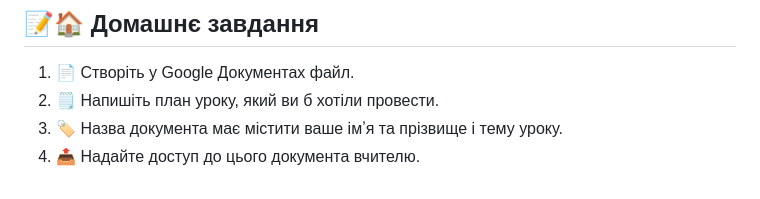
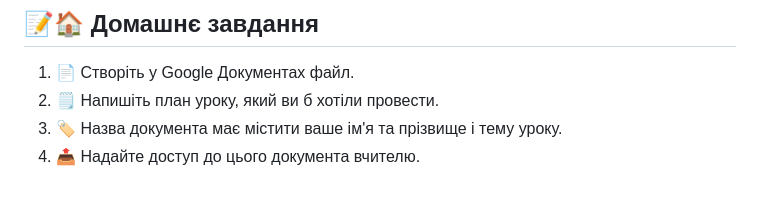
Before and after one commit to ysenko/it-lessons-materials, a Markdown page: content/7/12-using-cloud-resources-for-studying.md, the part around the change. GitHub-like rendering.

Commit message:
Update content/7/12-using-cloud-resources-for-studying.md
Co-authored-by: Copilot <175728472+Copilot@users.noreply.github.com>

```diff
--- a/content/7/12-using-cloud-resources-for-studying.md
+++ b/content/7/12-using-cloud-resources-for-studying.md
@@ -143,5 +143,5 @@ header: ☁️ Урок
 
 1. 📄 Створіть у Google Документах файл.
 2. 🗒️ Напишіть план уроку, який ви б хотіли провести.
-3. 🏷️ Назва документа має містити ваше імʼя та прізвище і тему уроку.
+3. 🏷️ Назва документа має містити ваше ім'я та прізвище і тему уроку.
 4. 📤 Надайте доступ до цього документа вчителю.
```
